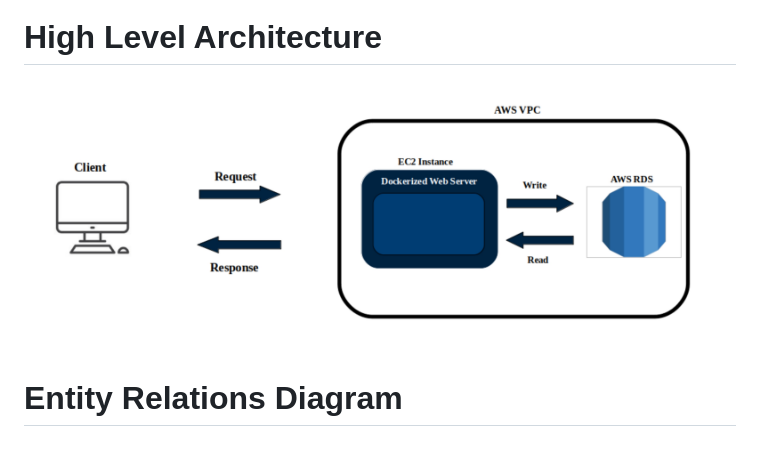
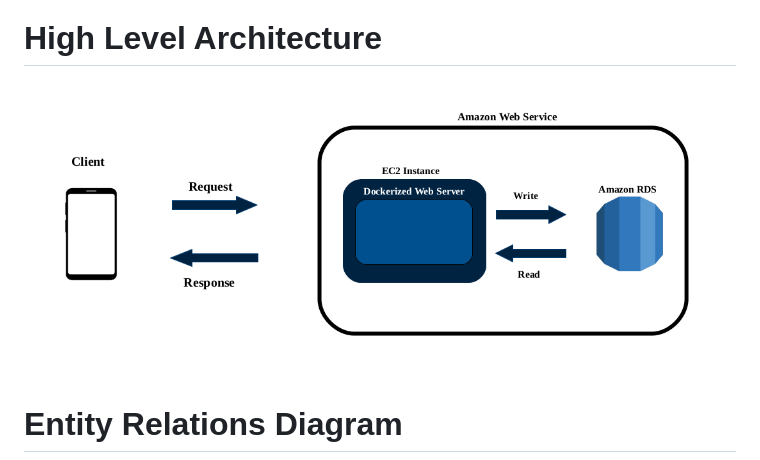
Before and after one commit to kevinabdul/berbagi, a Markdown page: README.md, the part around the change. Drawn GitHub-style; pictures changed too: res/HLA-Berbagi.jpg (deleted), res/HLA-Berbagi.png (added).

Commit message:
change HLA image

```diff
--- a/README.md
+++ b/README.md
@@ -30,7 +30,7 @@ Find happiness by sharing with others
 <img src="https://github.com/urnikrokhiyah/pictures/blob/e41900307780344cca1ce634154608779f6b9497/Untitled%20Diagram(3).drawio(2).png">
 
 # High Level Architecture
-<img src="https://github.com/kevinabdul/berbagi/blob/bd62cea397eeed4a28546db6d01dc954f939d783/res/HLA-Berbagi.jpg">
+<img src="https://github.com/kevinabdul/berbagi/blob/bd62cea397eeed4a28546db6d01dc954f939d783/res/HLA-Berbagi.png">
 
 
 # Entity Relations Diagram
```
